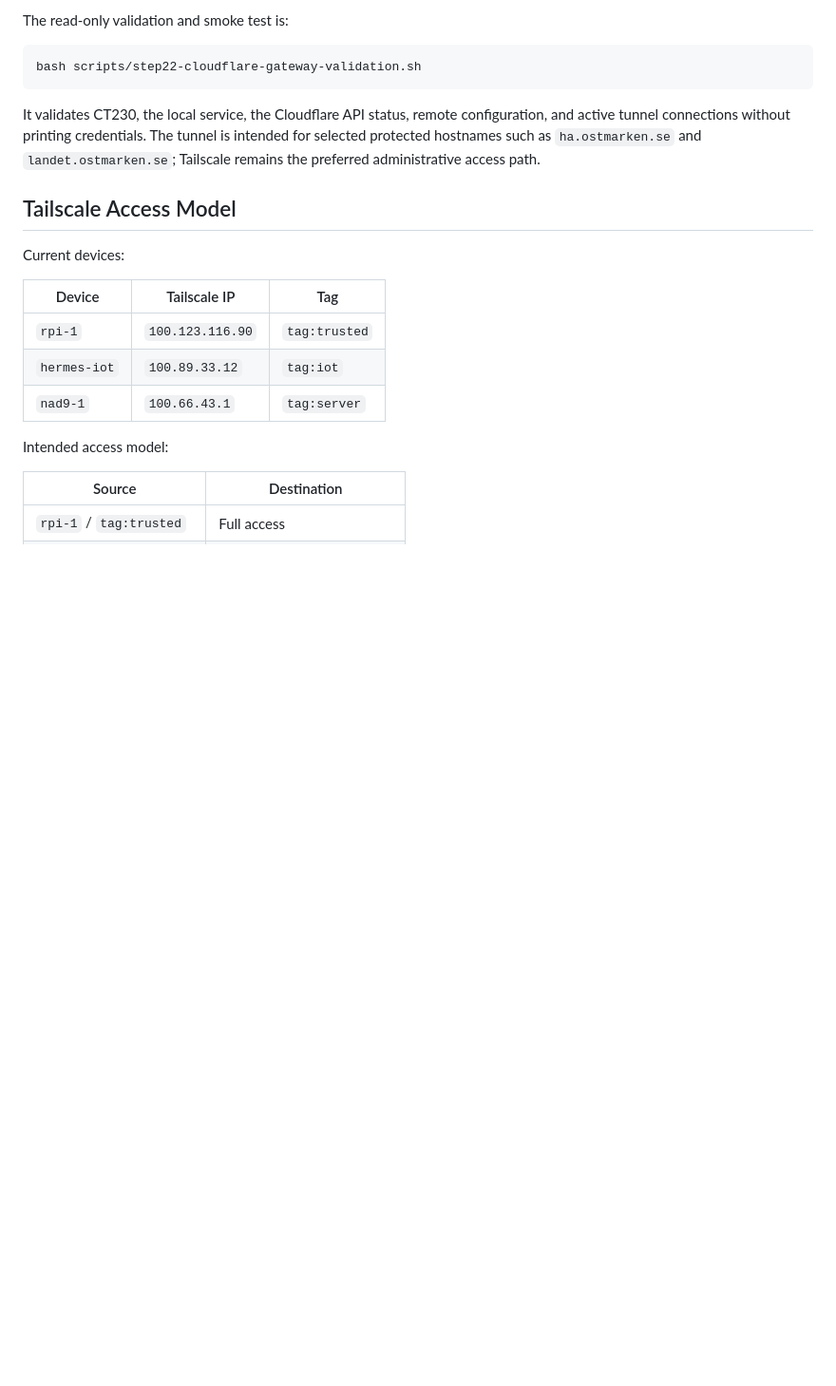
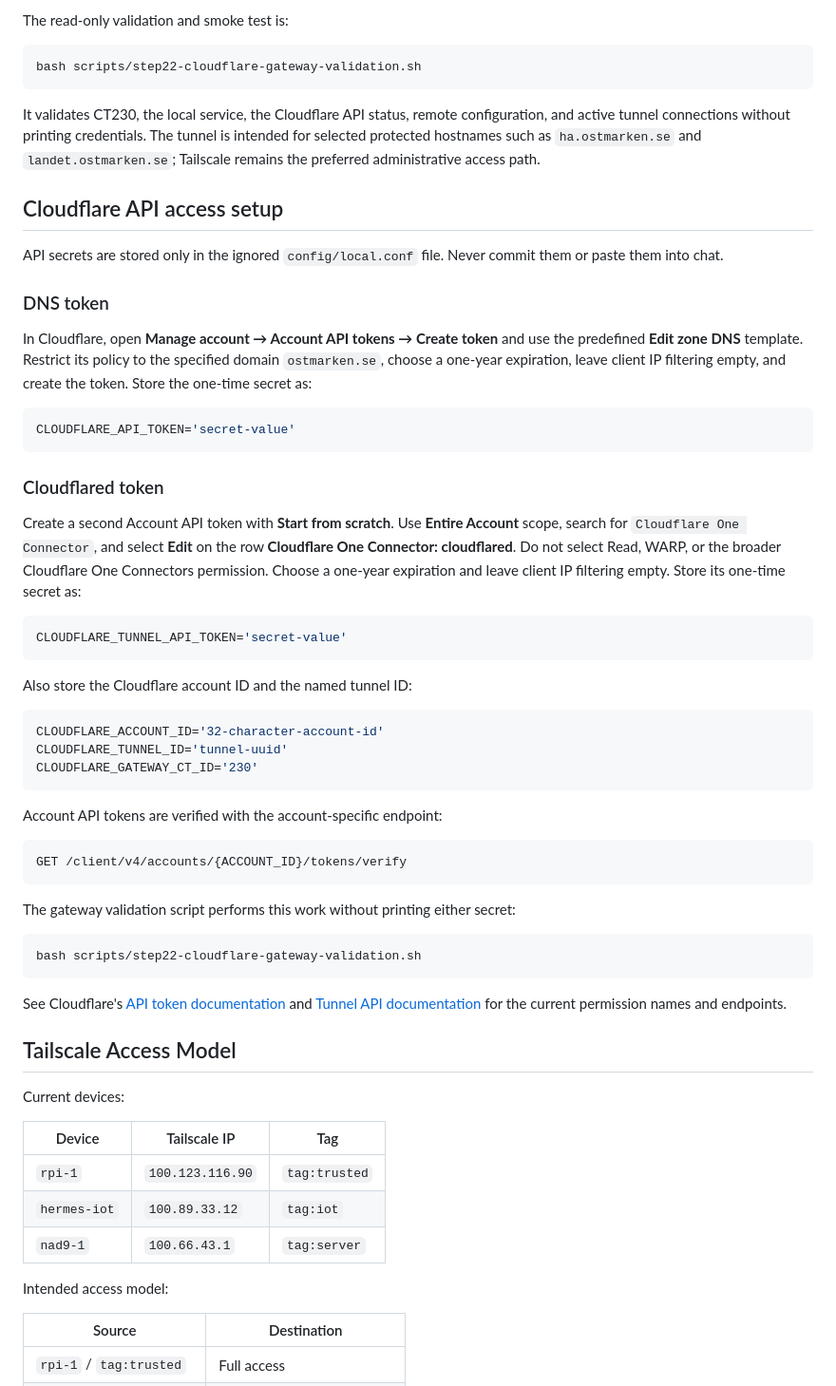
Before and after one commit to lagrot/proxmox-bootstrap, a Markdown page: docs/step11-remote-access-tailscale.md, the part around the change. Shown at 95% size. GitHub-like rendering; blank space fills up the shorter version.

Commit message:
Document Cloudflare API token setup

````diff
--- a/docs/step11-remote-access-tailscale.md
+++ b/docs/step11-remote-access-tailscale.md
@@ -64,6 +64,59 @@ configuration, and active tunnel connections without printing credentials.
 The tunnel is intended for selected protected hostnames such as
 `ha.ostmarken.se` and `landet.ostmarken.se`; Tailscale remains the preferred
 administrative access path.
+
+## Cloudflare API access setup
+
+API secrets are stored only in the ignored `config/local.conf` file. Never
+commit them or paste them into chat.
+
+### DNS token
+
+In Cloudflare, open **Manage account → Account API tokens → Create token** and
+use the predefined **Edit zone DNS** template. Restrict its policy to the
+specified domain `ostmarken.se`, choose a one-year expiration, leave client IP
+filtering empty, and create the token. Store the one-time secret as:
+
+```bash
+CLOUDFLARE_API_TOKEN='secret-value'
+```
+
+### Cloudflared token
+
+Create a second Account API token with **Start from scratch**. Use **Entire
+Account** scope, search for `Cloudflare One Connector`, and select **Edit** on
+the row **Cloudflare One Connector: cloudflared**. Do not select Read, WARP, or
+the broader Cloudflare One Connectors permission. Choose a one-year expiration
+and leave client IP filtering empty. Store its one-time secret as:
+
+```bash
+CLOUDFLARE_TUNNEL_API_TOKEN='secret-value'
+```
+
+Also store the Cloudflare account ID and the named tunnel ID:
+
+```bash
+CLOUDFLARE_ACCOUNT_ID='32-character-account-id'
+CLOUDFLARE_TUNNEL_ID='tunnel-uuid'
+CLOUDFLARE_GATEWAY_CT_ID='230'
+```
+
+Account API tokens are verified with the account-specific endpoint:
+
+```text
+GET /client/v4/accounts/{ACCOUNT_ID}/tokens/verify
+```
+
+The gateway validation script performs this work without printing either
+secret:
+
+```bash
+bash scripts/step22-cloudflare-gateway-validation.sh
+```
+
+See Cloudflare's [API token documentation](https://developers.cloudflare.com/fundamentals/api/get-started/create-token/)
+and [Tunnel API documentation](https://developers.cloudflare.com/cloudflare-one/networks/connectors/cloudflare-tunnel/get-started/create-remote-tunnel-api/)
+for the current permission names and endpoints.
 
 ## Tailscale Access Model
 
````
